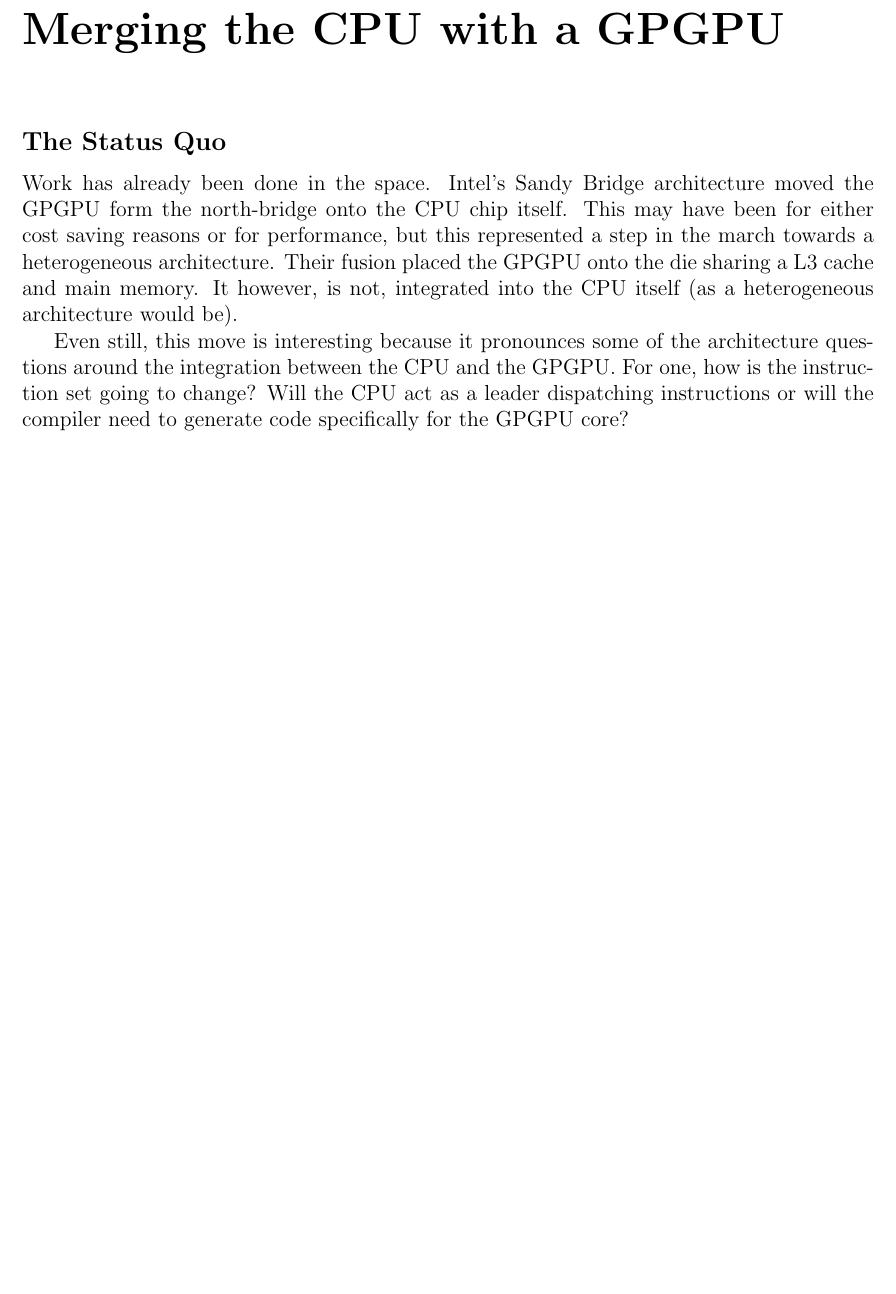
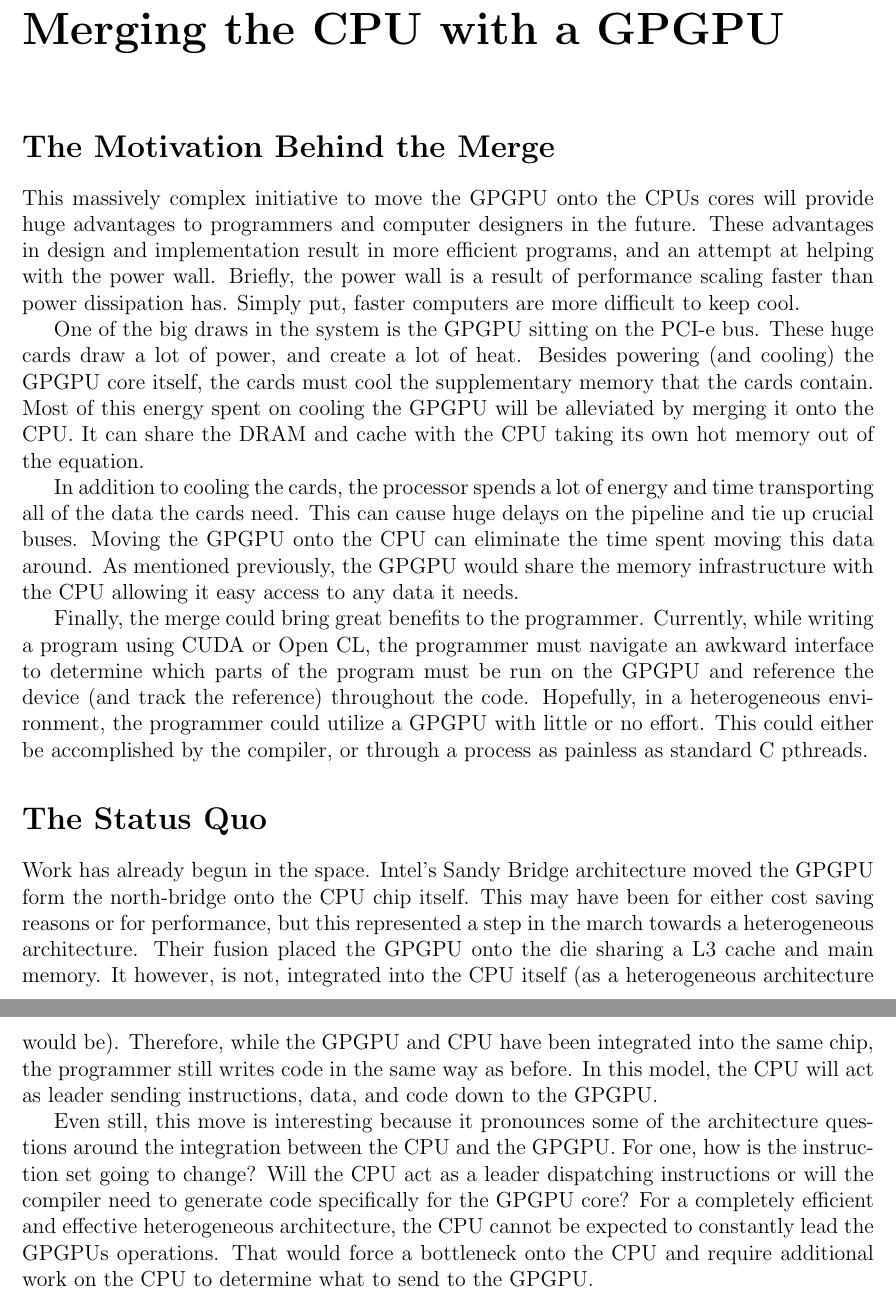
Before and after one commit to kkdawkins/ECE562-Term-Paper, a LaTeX thesis (paper/paper.tex, which reads paper/sections/merge.tex): part of page 11 of 12 before the commit and two parts of pages 11 and 12 of 13 after it, the two joined at a grey line, cut so that both start at the same text, the shorter picture padded with empty space. Compiled offline with pdfLaTeX.

Commit message:
Initial work on the motivation behind the merge --kkd

```diff
--- a/paper/sections/merge.tex
+++ b/paper/sections/merge.tex
@@ -1,6 +1,17 @@
-\subsection*{The Status Quo}
+\section*{The Motivation Behind the Merge}
+\addcontentsline{toc}{section}{The Motivation Behind the Merge}
+
+This massively complex initiative to move the GPGPU onto the CPUs cores will provide huge advantages to programmers and computer designers in the future. These advantages in design and implementation result in more efficient programs, and an attempt at helping with the power wall. Briefly, the power wall is a result of performance scaling faster than power dissipation has. Simply put, faster computers are more difficult to keep cool.
+
+One of the big draws in the system is the GPGPU sitting on the PCI-e bus. These huge cards draw a lot of power, and create a lot of heat. Besides powering (and cooling) the GPGPU core itself, the cards must cool the supplementary memory that the cards contain. Most of this energy spent on cooling the GPGPU will be alleviated by merging it onto the CPU. It can share the DRAM and cache with the CPU taking its own hot memory out of the equation.
+
+In addition to cooling the cards, the processor spends a lot of energy and time transporting all of the data the cards need. This can cause huge delays on the pipeline and tie up crucial buses. Moving the GPGPU onto the CPU can eliminate the time spent moving this data around. As mentioned previously, the GPGPU would share the memory infrastructure with the CPU allowing it easy access to any data it needs.
+
+Finally, the merge could bring great benefits to the programmer. Currently, while writing a program using CUDA or Open CL, the programmer must navigate an awkward interface to determine which parts of the program must be run on the GPGPU and reference the device (and track the reference) throughout the code. Hopefully, in a heterogeneous environment, the programmer could utilize a GPGPU with little or no effort. This could either be accomplished by the compiler, or through a process as painless as standard C pthreads.
+
+\section*{The Status Quo}
 \addcontentsline{toc}{section}{The Status Quo}
 
-Work has already been done in the space. Intel's Sandy Bridge architecture moved the GPGPU form the north-bridge onto the CPU chip itself. This may have been for either cost saving reasons or for performance, but this represented a step in the march towards a heterogeneous architecture. Their fusion placed the GPGPU onto the die sharing a L3 cache and main memory. It however, is not, integrated into the CPU itself (as a heterogeneous architecture would be).
+Work has already begun in the space. Intel's Sandy Bridge architecture moved the GPGPU form the north-bridge onto the CPU chip itself. This may have been for either cost saving reasons or for performance, but this represented a step in the march towards a heterogeneous architecture. Their fusion placed the GPGPU onto the die sharing a L3 cache and main memory. It however, is not, integrated into the CPU itself (as a heterogeneous architecture would be). Therefore, while the GPGPU and CPU have been integrated into the same chip, the programmer still writes code in the same way as before. In this model, the CPU will act as leader sending instructions, data, and code down to the GPGPU.
 
-Even still, this move is interesting because it pronounces some of the architecture questions around the integration between the CPU and the GPGPU. For one, how is the instruction set going to change? Will the CPU act as a leader dispatching instructions or will the compiler need to generate code specifically for the GPGPU core?
+Even still, this move is interesting because it pronounces some of the architecture questions around the integration between the CPU and the GPGPU. For one, how is the instruction set going to change? Will the CPU act as a leader dispatching instructions or will the compiler need to generate code specifically for the GPGPU core? For a completely efficient and effective heterogeneous architecture, the CPU cannot be expected to constantly lead the GPGPUs operations. That would force a bottleneck onto the CPU and require additional work on the CPU to determine what to send to the GPGPU.
```
